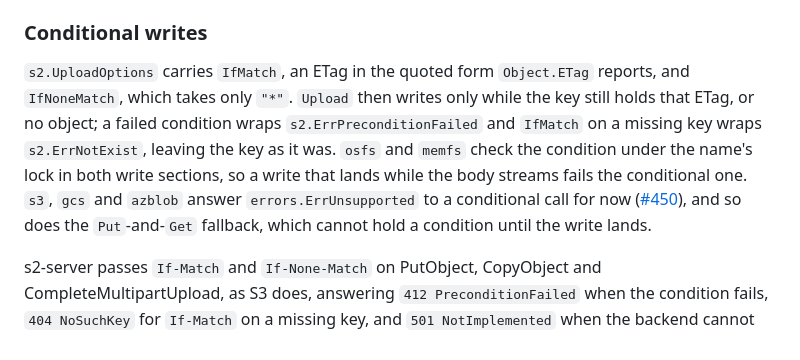
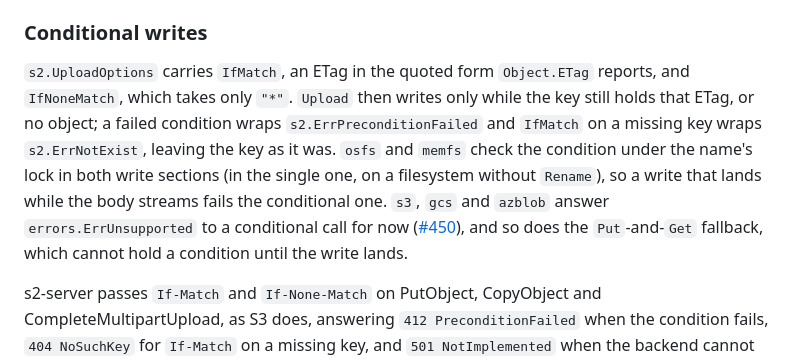
Before and after one commit to mojatter/s2, a Markdown page: docs/backends.md, the part around the change. Drawn GitHub-style.

Commit message:
docs: Note the single write section without Rename

```diff
--- a/docs/backends.md
+++ b/docs/backends.md
@@ -266,7 +266,7 @@ On `s3` and `gcs` that lift happens only for an object carrying `s2-etag`, which
 
 ### Conditional writes
 
-`s2.UploadOptions` carries `IfMatch`, an ETag in the quoted form `Object.ETag` reports, and `IfNoneMatch`, which takes only `"*"`. `Upload` then writes only while the key still holds that ETag, or no object; a failed condition wraps `s2.ErrPreconditionFailed` and `IfMatch` on a missing key wraps `s2.ErrNotExist`, leaving the key as it was. `osfs` and `memfs` check the condition under the name's lock in both write sections, so a write that lands while the body streams fails the conditional one. `s3`, `gcs` and `azblob` answer `errors.ErrUnsupported` to a conditional call for now ([#450](https://github.com/mojatter/s2/issues/450)), and so does the `Put`-and-`Get` fallback, which cannot hold a condition until the write lands.
+`s2.UploadOptions` carries `IfMatch`, an ETag in the quoted form `Object.ETag` reports, and `IfNoneMatch`, which takes only `"*"`. `Upload` then writes only while the key still holds that ETag, or no object; a failed condition wraps `s2.ErrPreconditionFailed` and `IfMatch` on a missing key wraps `s2.ErrNotExist`, leaving the key as it was. `osfs` and `memfs` check the condition under the name's lock in both write sections (in the single one, on a filesystem without `Rename`), so a write that lands while the body streams fails the conditional one. `s3`, `gcs` and `azblob` answer `errors.ErrUnsupported` to a conditional call for now ([#450](https://github.com/mojatter/s2/issues/450)), and so does the `Put`-and-`Get` fallback, which cannot hold a condition until the write lands.
 
 s2-server passes `If-Match` and `If-None-Match` on PutObject, CopyObject and CompleteMultipartUpload, as S3 does, answering `412 PreconditionFailed` when the condition fails, `404 NoSuchKey` for `If-Match` on a missing key, and `501 NotImplemented` when the backend cannot hold the condition or `If-None-Match` is anything but `*`. A refused CompleteMultipartUpload keeps the upload, so the client can retry it.
 
```
